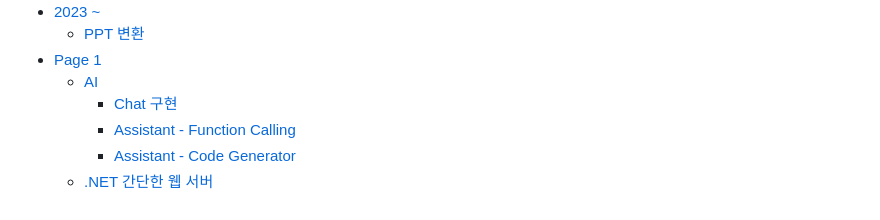
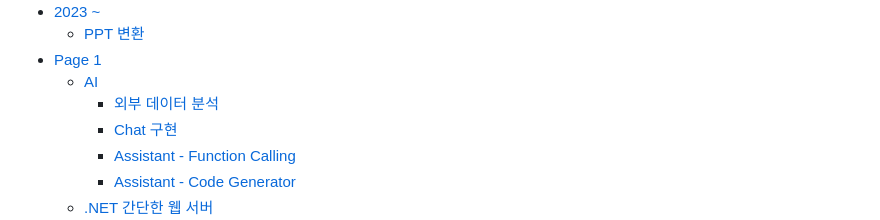
Before and after one commit to jyseok85/jyseok85.github.io, a Markdown page: SUMMARY.md, the part around the change. Drawn GitHub-style.

Commit message:
GITBOOK-170: No subject

```diff
--- a/SUMMARY.md
+++ b/SUMMARY.md
@@ -21,6 +21,7 @@
   * [PPT 변환](history/2023/ppt.md)
 * [Page 1](history/page-1/README.md)
   * [AI](history/page-1/ai/README.md)
+    * [외부 데이터 분석](history/page-1/ai/undefined.md)
     * [Chat 구현](history/page-1/ai/chat.md)
     * [Assistant - Function Calling](history/page-1/ai/assistant-function-calling.md)
     * [Assistant - Code Generator](history/page-1/ai/assistant-code-generator.md)
```
Also changed, not shown: 1 other file.
